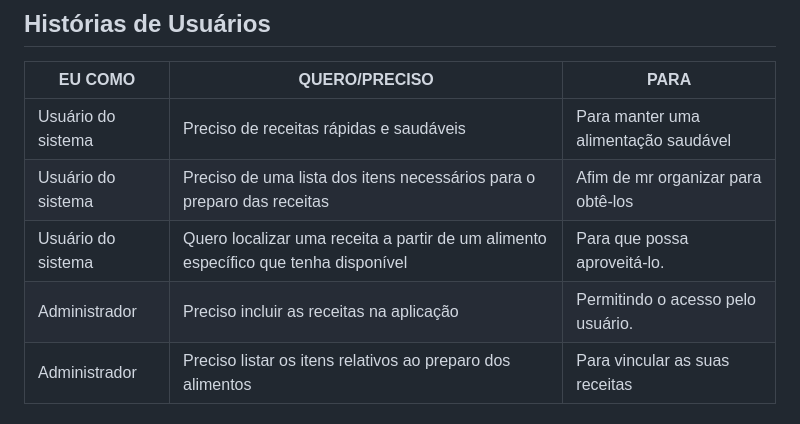
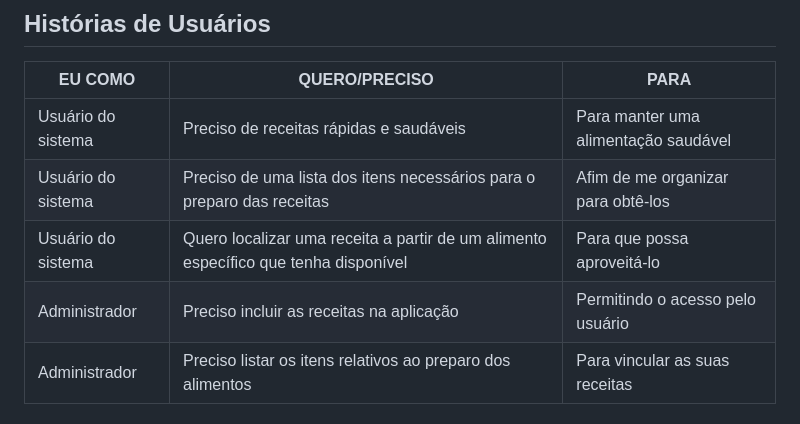
Before and after one commit to ICEI-PUC-Minas-PMV-SI/pmv-si-2023-2-pe1-t1-gastrocode-pmv, a Markdown page: docs/especification.md, the part around the change. Drawn GitHub-style.

Commit message:
#8 Histórias de usuários
Pequenos ajustes no texto.

```diff
--- a/docs/especification.md
+++ b/docs/especification.md
@@ -16,9 +16,9 @@ Eduardo é um jovem adulto de 25 anos, solteiro, recém formado e que foi contra
 | EU COMO | QUERO/PRECISO | PARA |
 |--------------------|------------------------------------|----------------------------------------|
 |Usuário do sistema  | Preciso de receitas rápidas e saudáveis            | Para manter uma alimentação saudável |
-|Usuário do sistema      | Preciso de uma lista dos itens necessários para o preparo das receitas                 | Afim de mr organizar para obtê-los |
-|Usuário do sistema  | Quero localizar uma receita a partir de um alimento específico que tenha disponível            | Para que possa aproveitá-lo.               |
-|Administrador       | Preciso incluir as receitas na aplicação                 | Permitindo o acesso pelo usuário. |
+|Usuário do sistema      | Preciso de uma lista dos itens necessários para o preparo das receitas                 | Afim de me organizar para obtê-los |
+|Usuário do sistema  | Quero localizar uma receita a partir de um alimento específico que tenha disponível            | Para que possa aproveitá-lo               |
+|Administrador       | Preciso incluir as receitas na aplicação                 | Permitindo o acesso pelo usuário |
 |Administrador       | Preciso listar os itens relativos ao preparo dos alimentos                 | Para vincular as suas receitas |
 
 ## Requisitos
```
